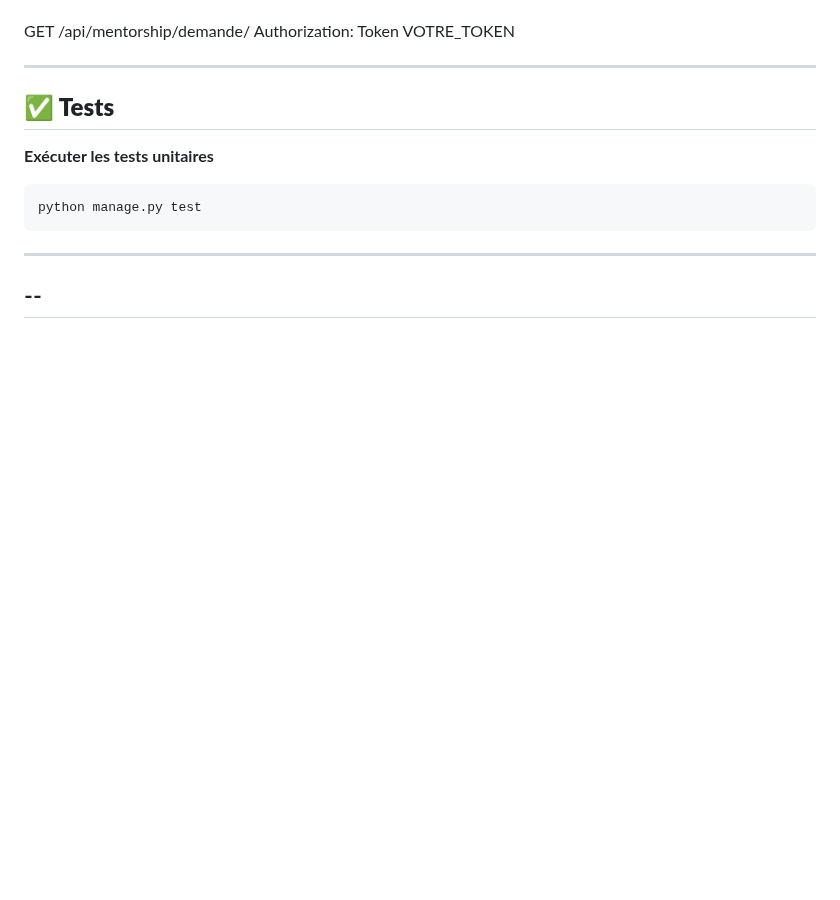
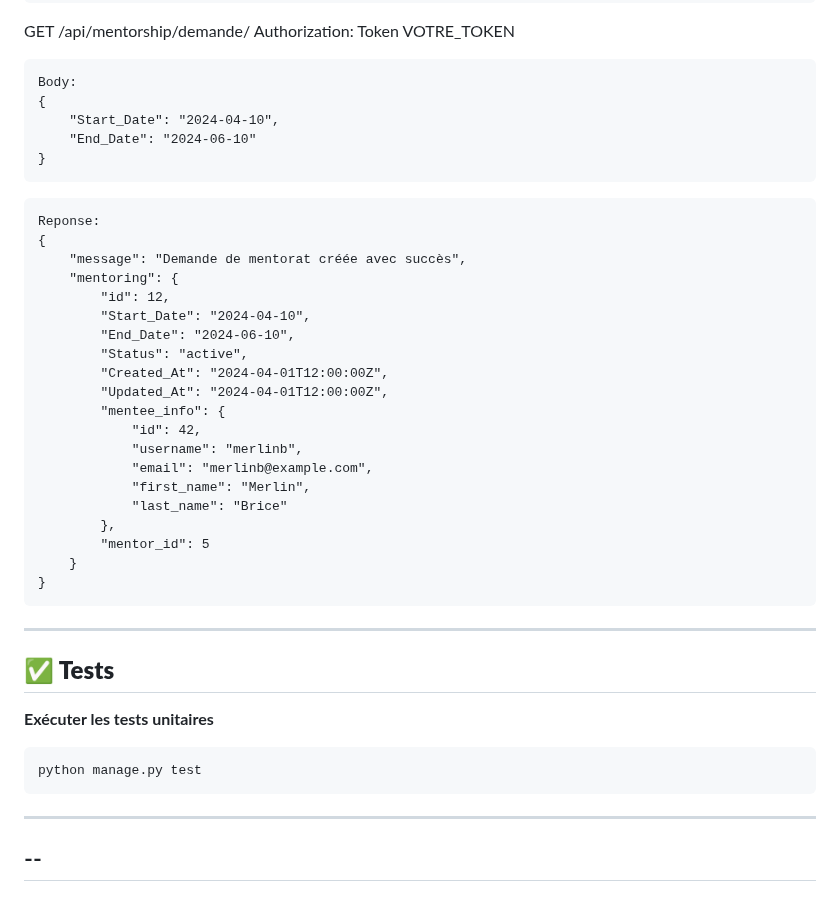
Before and after one commit to mbassi237/projet-personnel, a Markdown page: README.md, the part around one of its changes. Drawn GitHub-style; blank space fills up the shorter version.

````diff
--- a/README.md
+++ b/README.md
@@ -265,5 +336,35 @@ Authorization: Token VOTRE_TOKEN
 GET /api/mentorship/demande/
 Authorization: Token VOTRE_TOKEN
+```
+Body:
+{
+    "Start_Date": "2024-04-10",
+    "End_Date": "2024-06-10"
+}
+```
+
+```
+Reponse:
+{
+    "message": "Demande de mentorat créée avec succès",
+    "mentoring": {
+        "id": 12,
+        "Start_Date": "2024-04-10",
+        "End_Date": "2024-06-10",
+        "Status": "active",
+        "Created_At": "2024-04-01T12:00:00Z",
+        "Updated_At": "2024-04-01T12:00:00Z",
+        "mentee_info": {
+            "id": 42,
+            "username": "merlinb",
+            "email": "merlinb@example.com",
+            "first_name": "Merlin",
+            "last_name": "Brice"
+        },
+        "mentor_id": 5
+    }
+}
+```
 
 
 ---
````
Also changed, not shown: other parts of README.md (+77 -6 lines).
